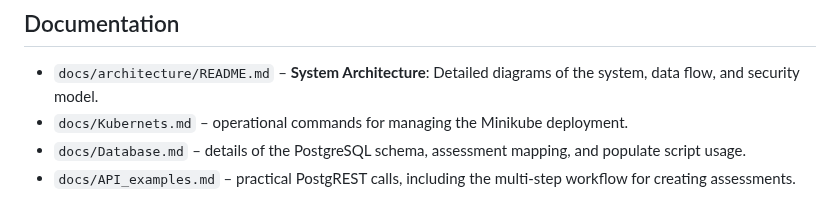
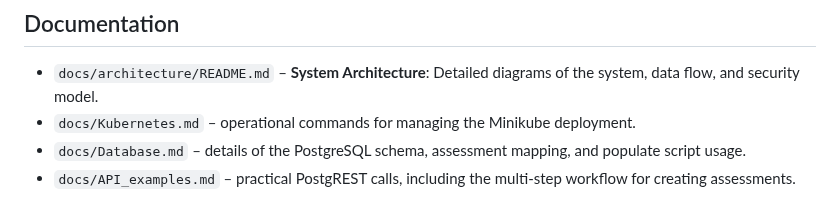
Before and after one commit to EVERSE-ResearchSoftware/DashVERSE, a Markdown page: README.md, the part around the change. Rendered like a GitHub page.

Commit message:
fix script permissions; update readme links

```diff
--- a/README.md
+++ b/README.md
@@ -234,7 +234,7 @@ This fetches software metadata from the EVERSE TechRadar repository and generate
 ## Documentation
 
 - `docs/architecture/README.md` – **System Architecture**: Detailed diagrams of the system, data flow, and security model.
-- `docs/Kubernets.md` – operational commands for managing the Minikube deployment.
+- `docs/Kubernetes.md` – operational commands for managing the Minikube deployment.
 - `docs/Database.md` – details of the PostgreSQL schema, assessment mapping, and populate script usage.
 - `docs/API_examples.md` – practical PostgREST calls, including the multi-step workflow for creating assessments.
 
```
